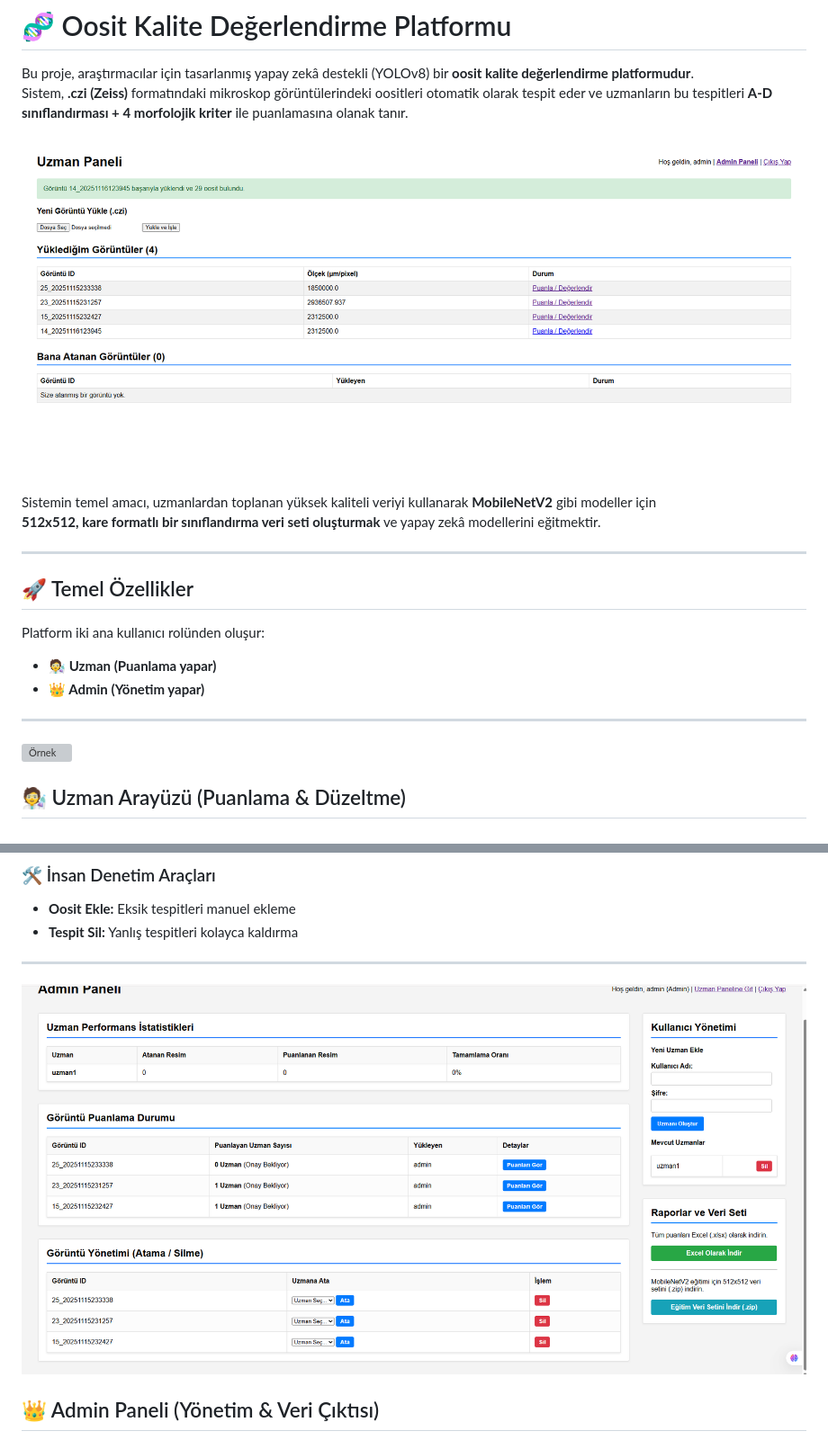
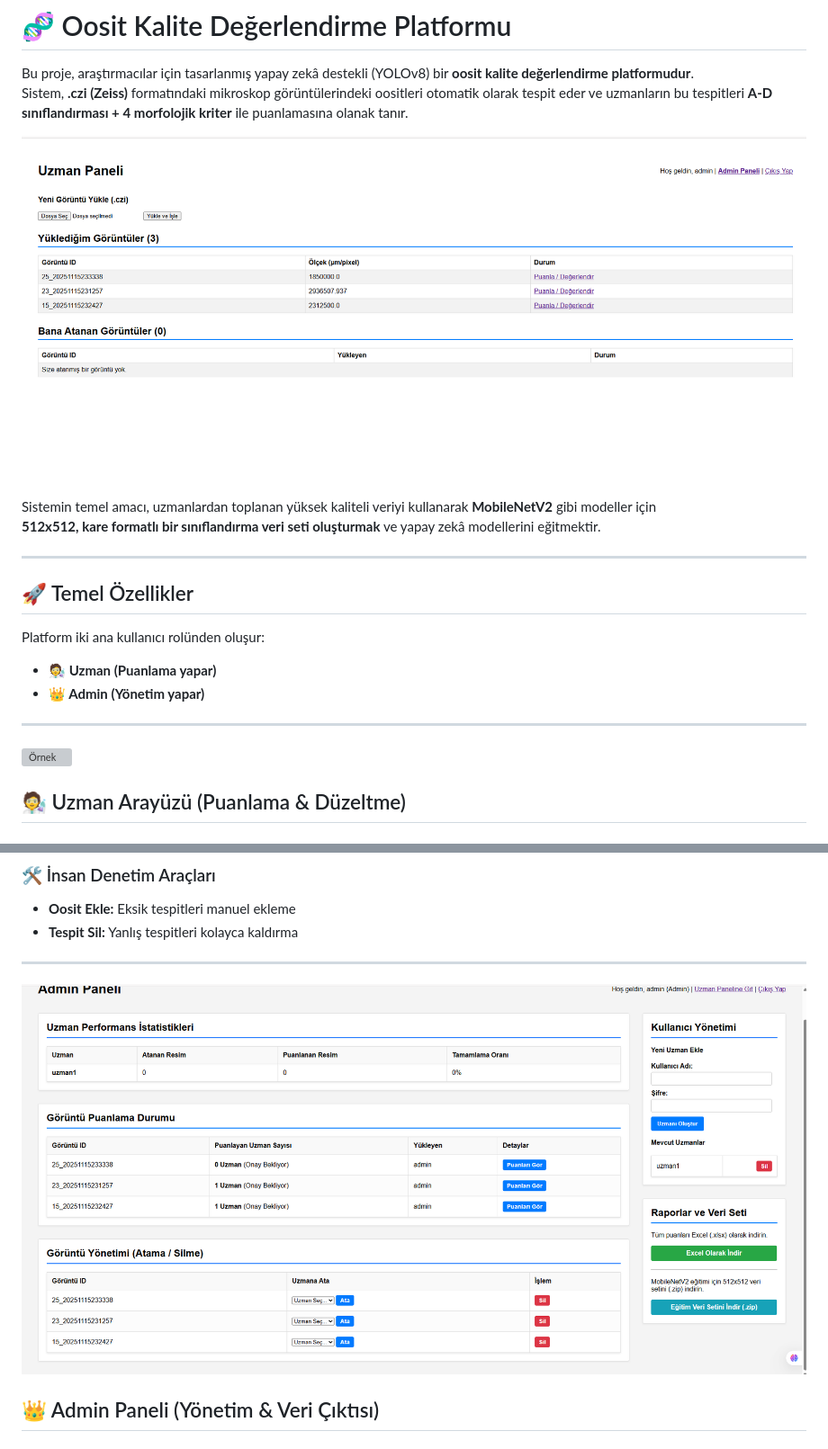
Before and after one commit to smttl/proje_yoneticisi, a Markdown page: README.md, 2 parts joined by grey strips. Shown: that part at 90% size. Rendered like a GitHub page; grey boxes are pictures that could not be loaded.

```diff
--- a/README.md
+++ b/README.md
@@ -3,7 +3,7 @@
 Bu proje, araştırmacılar için tasarlanmış yapay zekâ destekli (YOLOv8) bir **oosit kalite değerlendirme platformudur**.
 Sistem, **.czi (Zeiss)** formatındaki mikroskop görüntülerindeki oositleri otomatik olarak tespit eder ve uzmanların bu tespitleri **A-D sınıflandırması + 4 morfolojik kriter** ile puanlamasına olanak tanır.
 
-![Örnek Arayüz](img/uzmanpy.png)
+![Örnek Arayüz](https://github.com/smttl/proje_yoneticisi/blob/ca677e48722f65e4893b8ac20a19a3782ad043ce/img/uzmanp.png)
 
 Sistemin temel amacı, uzmanlardan toplanan yüksek kaliteli veriyi kullanarak **MobileNetV2** gibi modeller için
 **512x512, kare formatlı bir sınıflandırma veri seti oluşturmak** ve yapay zekâ modellerini eğitmektir.
@@ -48,7 +48,7 @@ Görüntü metadata’sındaki ölçek bilgisine dayanarak **µm cinsinden doğr
 - **Tespit Sil:** Yanlış tespitleri kolayca kaldırma
 
 ---
-![admin](img/adminp.png)
+![admin](https://github.com/smttl/proje_yoneticisi/blob/ca677e48722f65e4893b8ac20a19a3782ad043ce/img/adminp.png)
 ## 👑 Admin Paneli (Yönetim & Veri Çıktısı)
 
 ### 📊 İstatistik Paneli
```
Also changed, not shown: other parts of README.md (+2 -2 lines).
